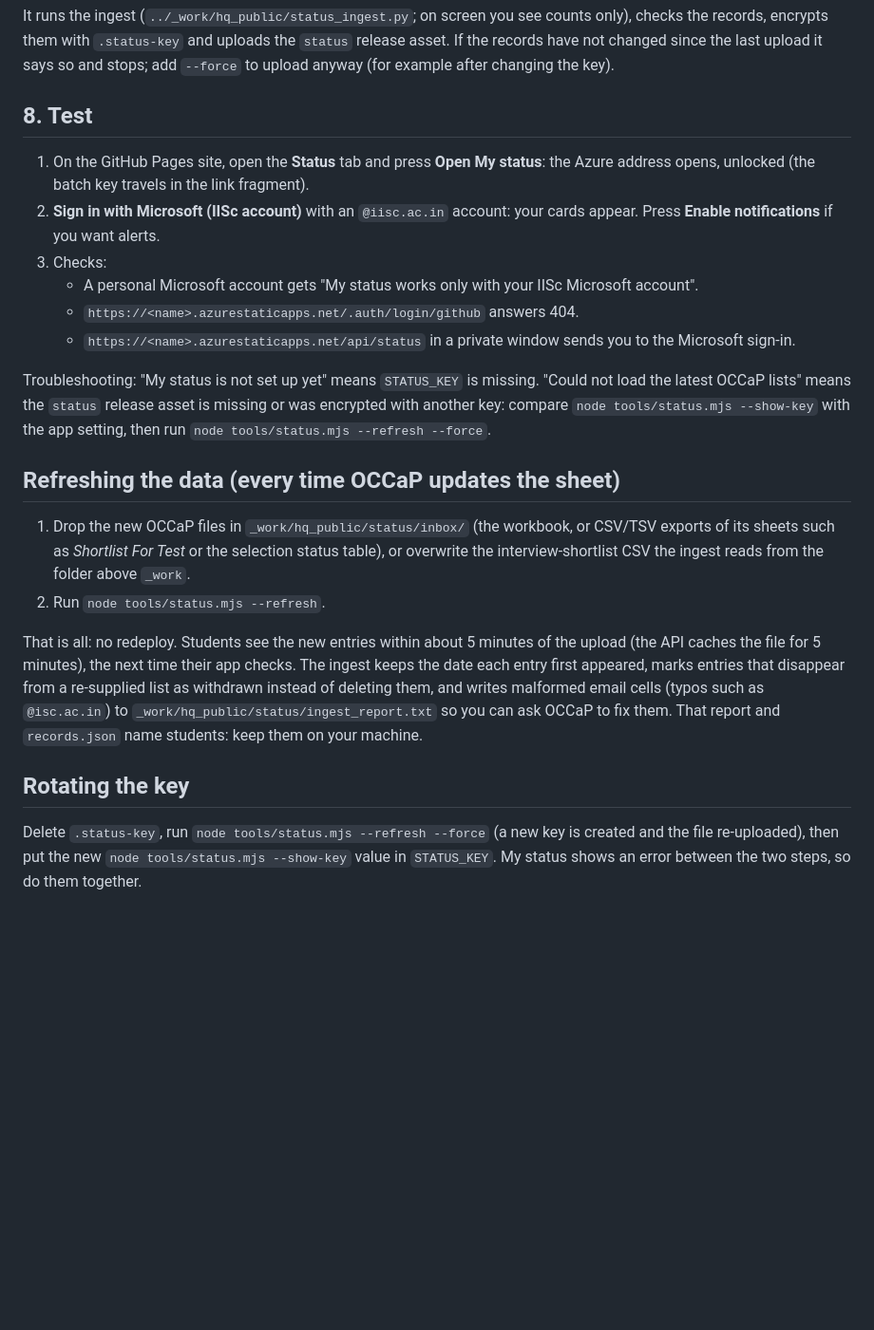
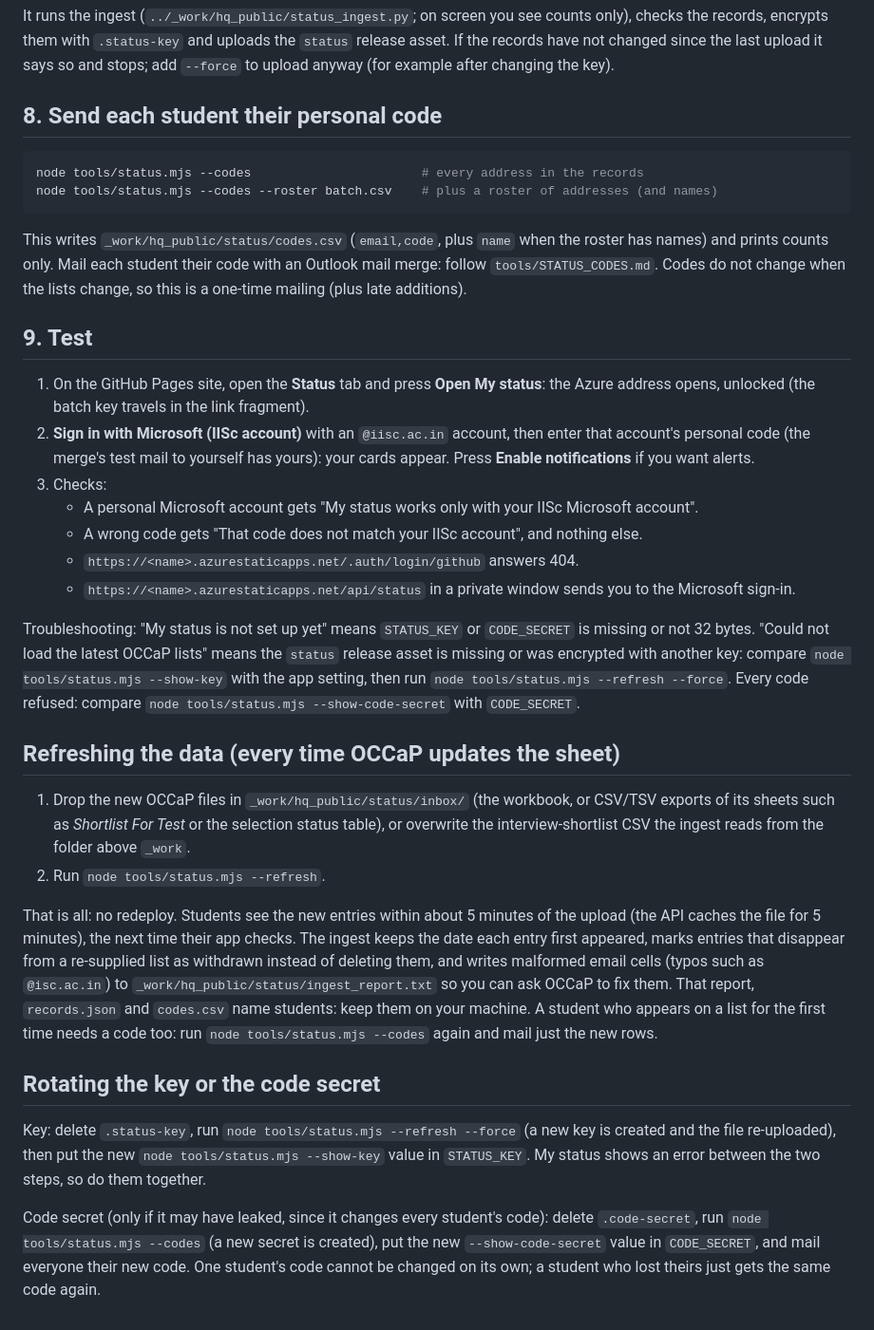
Before and after one commit to IISc-Placement-Helper/iisc-placement-helper.github.io, a Markdown page: tools/STATUS_SETUP.md, the part around one of its changes. Shown at 95% size. GitHub-like rendering; blank space fills up the shorter version.

````diff
--- a/tools/STATUS_SETUP.md
+++ b/tools/STATUS_SETUP.md
@@ -80,20 +94,34 @@ It runs the ingest (`../_work/hq_public/status_ingest.py`; on screen you see cou
 encrypts them with `.status-key` and uploads the `status` release asset. If the records have not changed since the
 last upload it says so and stops; add `--force` to upload anyway (for example after changing the key).
 
-## 8. Test
+## 8. Send each student their personal code
+
+```sh
+node tools/status.mjs --codes                       # every address in the records
+node tools/status.mjs --codes --roster batch.csv    # plus a roster of addresses (and names)
+```
+
+This writes `_work/hq_public/status/codes.csv` (`email,code`, plus `name` when the roster has names) and prints
+counts only. Mail each student their code with an Outlook mail merge: follow `tools/STATUS_CODES.md`. Codes do not
+change when the lists change, so this is a one-time mailing (plus late additions).
+
+## 9. Test
 
 1. On the GitHub Pages site, open the **Status** tab and press **Open My status**: the Azure address opens,
    unlocked (the batch key travels in the link fragment).
-2. **Sign in with Microsoft (IISc account)** with an `@iisc.ac.in` account: your cards appear. Press **Enable
-   notifications** if you want alerts.
+2. **Sign in with Microsoft (IISc account)** with an `@iisc.ac.in` account, then enter that account's personal code
+   (the merge's test mail to yourself has yours): your cards appear. Press **Enable notifications** if you want alerts.
 3. Checks:
    - A personal Microsoft account gets "My status works only with your IISc Microsoft account".
+   - A wrong code gets "That code does not match your IISc account", and nothing else.
    - `https://<name>.azurestaticapps.net/.auth/login/github` answers 404.
    - `https://<name>.azurestaticapps.net/api/status` in a private window sends you to the Microsoft sign-in.
 
-Troubleshooting: "My status is not set up yet" means `STATUS_KEY` is missing. "Could not load the latest OCCaP
-lists" means the `status` release asset is missing or was encrypted with another key: compare
-`node tools/status.mjs --show-key` with the app setting, then run `node tools/status.mjs --refresh --force`.
+Troubleshooting: "My status is not set up yet" means `STATUS_KEY` or `CODE_SECRET` is missing or not 32 bytes.
+"Could not load the latest OCCaP lists" means the `status` release asset is missing or was encrypted with another
+key: compare `node tools/status.mjs --show-key` with the app setting, then run
+`node tools/status.mjs --refresh --force`. Every code refused: compare `node tools/status.mjs --show-code-secret`
+with `CODE_SECRET`.
 
 ## Refreshing the data (every time OCCaP updates the sheet)
 
@@ -106,10 +134,16 @@ That is all: no redeploy. Students see the new entries within about 5 minutes of
 file for 5 minutes), the next time their app checks. The ingest keeps the date each entry first appeared, marks
 entries that disappear from a re-supplied list as withdrawn instead of deleting them, and writes malformed email
 cells (typos such as `@isc.ac.in`) to `_work/hq_public/status/ingest_report.txt` so you can ask OCCaP to fix them.
-That report and `records.json` name students: keep them on your machine.
+That report, `records.json` and `codes.csv` name students: keep them on your machine. A student who appears on a
+list for the first time needs a code too: run `node tools/status.mjs --codes` again and mail just the new rows.
 
-## Rotating the key
+## Rotating the key or the code secret
 
-Delete `.status-key`, run `node tools/status.mjs --refresh --force` (a new key is created and the file re-uploaded),
-then put the new `node tools/status.mjs --show-key` value in `STATUS_KEY`. My status shows an error between the two
-steps, so do them together.
+Key: delete `.status-key`, run `node tools/status.mjs --refresh --force` (a new key is created and the file
+re-uploaded), then put the new `node tools/status.mjs --show-key` value in `STATUS_KEY`. My status shows an error
+between the two steps, so do them together.
+
+Code secret (only if it may have leaked, since it changes every student's code): delete `.code-secret`, run
+`node tools/status.mjs --codes` (a new secret is created), put the new `--show-code-secret` value in `CODE_SECRET`,
+and mail everyone their new code. One student's code cannot be changed on its own; a student who lost theirs just
+gets the same code again.
````
Also changed, not shown: other parts of tools/STATUS_SETUP.md (+21 -7 lines), README.md (+30 -9 lines), tools/STATUS_CODES.md (added, +89 -0 lines).
